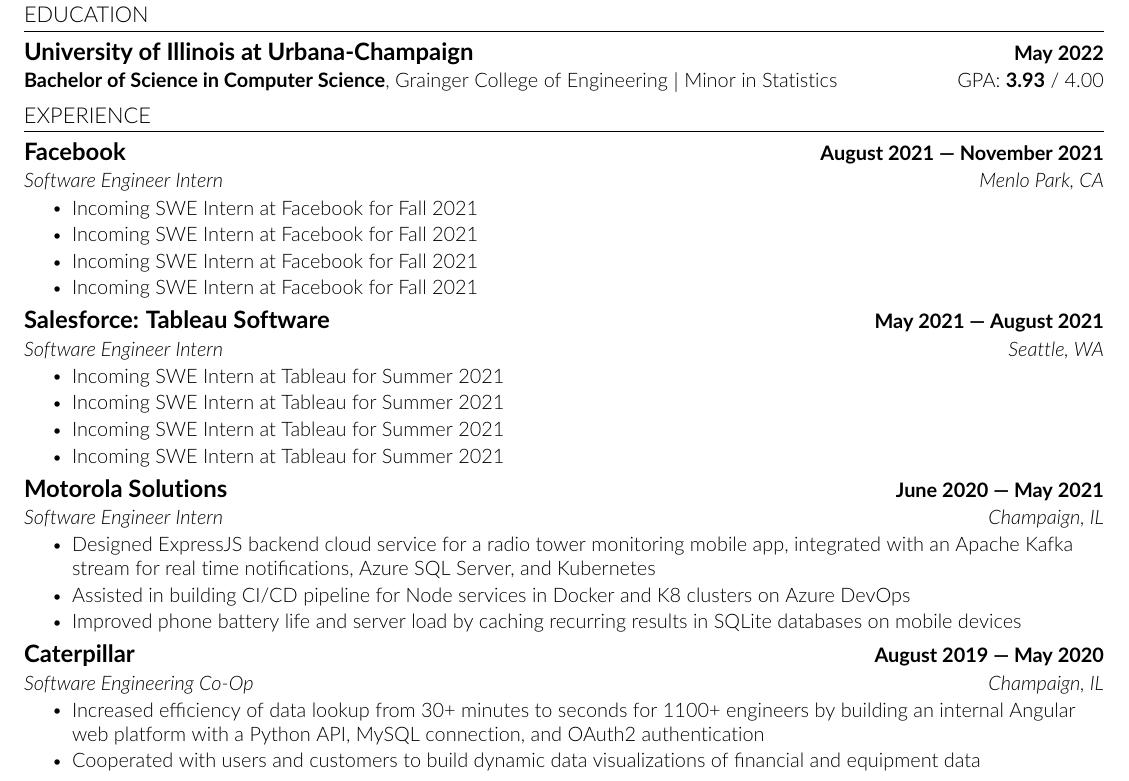
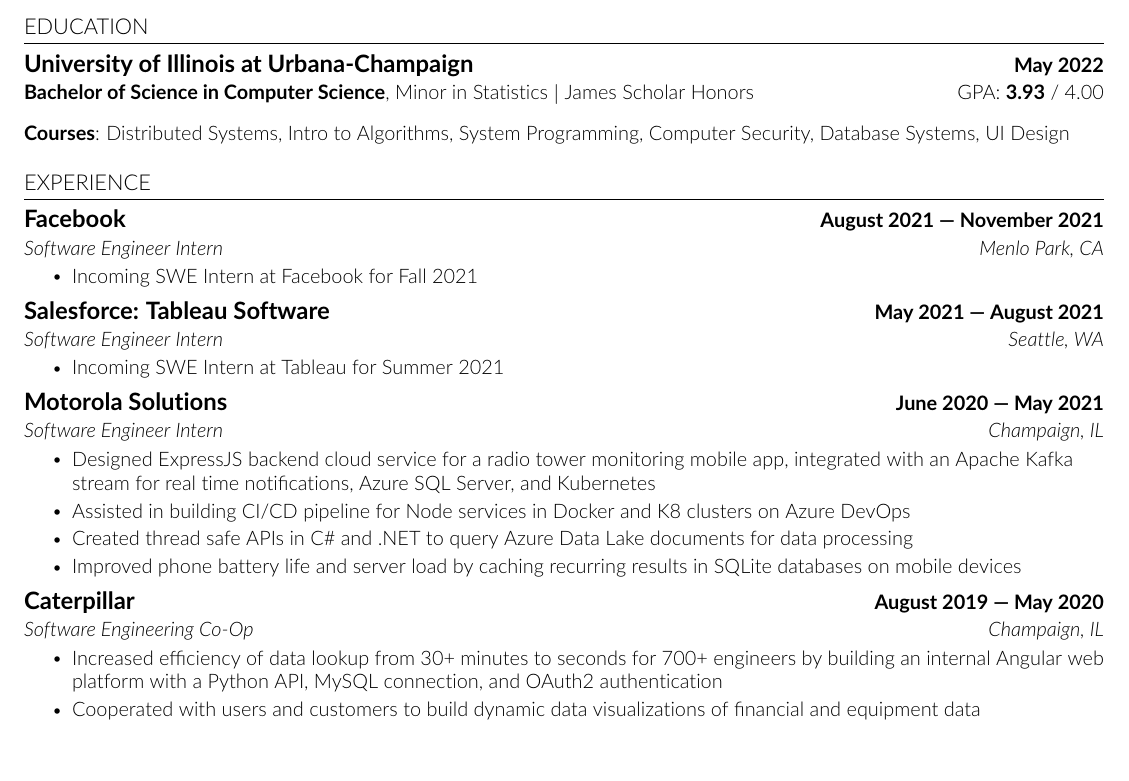
Before and after one commit to lialb/resume, a LaTeX CV (Albert-Li-Resume.tex): part of the page, cut so that both start at the same text, the shorter picture padded with empty space. Compiled offline with pdfLaTeX.

Commit message:
Grad school application update

```diff
--- a/Albert-Li-Resume.tex
+++ b/Albert-Li-Resume.tex
@@ -59,7 +59,7 @@
 
 % Sections formatting
 \titleformat{\section}{
-  \vspace{-10pt}
+  \vspace{-5pt}
   \raggedright
   \normalsize
 }{}{0em}{}[\color{black}\titlerule \vspace{-4pt}]
@@ -128,11 +128,11 @@
   \resumeSubHeadingListStart
     \resumeSubheading
       {University of Illinois at Urbana-Champaign}{May 2022} % $|$ \textnormal{Grainger College of Engineering}}{May 2022}
-      {\textnormal{\textbf{Bachelor of Science in Computer Science}, Grainger College of Engineering $|$ Minor in Statistics}}
+      {\textnormal{\textbf{Bachelor of Science in Computer Science}, Minor in Statistics $|$ James Scholar Honors}}
       {\textnormal{GPA: \textbf{3.93} / 4.00}}
-      % \vspace{6pt}
+      \vspace{6pt}
 
-    % \small{\textbf{Relevant Coursework}{: Distributed Systems, Algorithms, System Programming, Computer Security, Database Systems, UI Design, Data Structures, Computer Architecture, Bioinformatics, Programming Languages, Applied Statistics}}
+    \small{\textbf{Courses}{: Distributed Systems, Intro to Algorithms, System Programming, Computer Security, Database Systems, UI Design}}
     % \small{\textbf{Courses}{: Distributed Systems, Computer Security, Database Systems, UI Design, Algorithms, System Programming}}
   \resumeSubHeadingListEnd
 
@@ -155,9 +155,9 @@
       {Menlo Park, CA} % location
       \resumeItemListStart
         \resumeItem{Incoming SWE Intern at Facebook for Fall 2021}
-        \resumeItem{Incoming SWE Intern at Facebook for Fall 2021}
-        \resumeItem{Incoming SWE Intern at Facebook for Fall 2021}
-        \resumeItem{Incoming SWE Intern at Facebook for Fall 2021}
+        % \resumeItem{Incoming SWE Intern at Facebook for Fall 2021}
+        % \resumeItem{Incoming SWE Intern at Facebook for Fall 2021}
+        % \resumeItem{Incoming SWE Intern at Facebook for Fall 2021}
       \resumeItemListEnd
 
     \resumeSubheading
@@ -167,9 +167,9 @@
       {Seattle, WA} % Location
       \resumeItemListStart
         \resumeItem{Incoming SWE Intern at Tableau for Summer 2021}
-        \resumeItem{Incoming SWE Intern at Tableau for Summer 2021}
-        \resumeItem{Incoming SWE Intern at Tableau for Summer 2021}
-        \resumeItem{Incoming SWE Intern at Tableau for Summer 2021}
+        % \resumeItem{Incoming SWE Intern at Tableau for Summer 2021}
+        % \resumeItem{Incoming SWE Intern at Tableau for Summer 2021}
+        % \resumeItem{Incoming SWE Intern at Tableau for Summer 2021}
       \resumeItemListEnd
 
 % -----------Multiple Positions Heading-----------
@@ -190,6 +190,7 @@
       \resumeItemListStart
         \resumeItem{Designed ExpressJS backend cloud service for a radio tower monitoring mobile app, integrated with an Apache Kafka stream for real time notifications, Azure SQL Server, and Kubernetes }
         \resumeItem{Assisted in building CI/CD pipeline for Node services in Docker and K8 clusters on Azure DevOps}
+        \resumeItem{Created thread safe APIs in C\# and .NET to query Azure Data Lake documents for data processing}
         % \resumeItem{Assisted in building CI/CD pipeline for Azure SQL Server, Node.js, and mobile apps in Docker and K8 clusters on Azure DevOps, automating API unit testing and deployment to Google Play Store and Apple App Store}
         \resumeItem{Improved phone battery life and server load by caching recurring results in SQLite databases on mobile devices}
     \resumeItemListEnd
@@ -200,7 +201,7 @@
       {Software Engineering Co-Op} % Position
       {Champaign, IL} % Location
       \resumeItemListStart
-        \resumeItem{Increased efficiency of data lookup from 30+ minutes to seconds for 1100+ engineers by building an internal Angular web platform with a Python API, MySQL connection, and OAuth2 authentication }
+        \resumeItem{Increased efficiency of data lookup from 30+ minutes to seconds for 700+ engineers by building an internal Angular web platform with a Python API, MySQL connection, and OAuth2 authentication }
         \resumeItem{Cooperated with users and customers to build dynamic data visualizations of financial and equipment data}
       \resumeItemListEnd
 
```
Also changed, not shown: Albert-Li-Resume.pdf.
